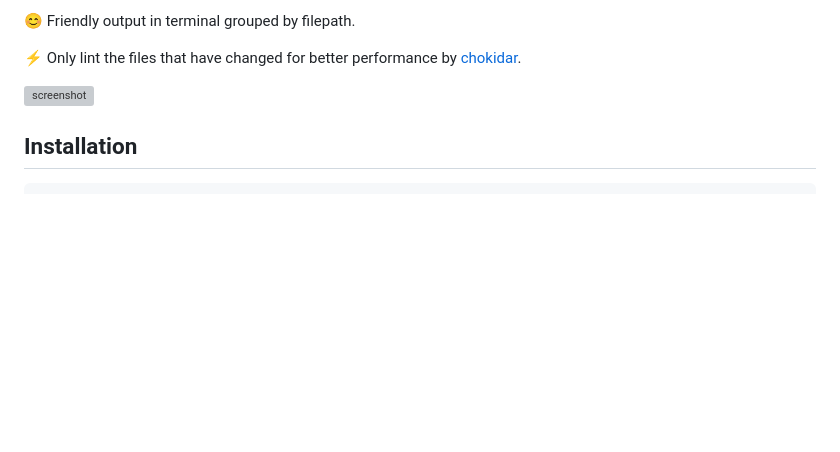
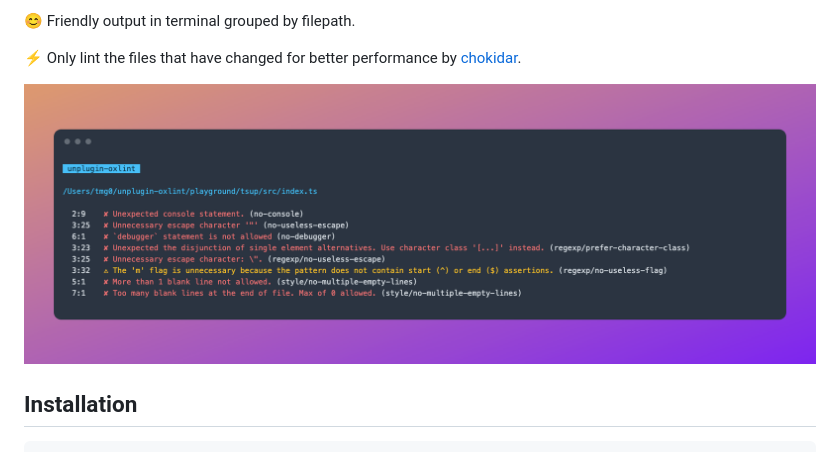
Before and after one commit to tmg0/unplugin-oxlint, a Markdown page: README.md, the part around the change. Drawn GitHub-style; pictures changed too: assets/screenshot.png (added); blank space fills up the shorter version; grey boxes are pictures that could not be loaded.

Commit message:
docs: update screenshot img

```diff
--- a/README.md
+++ b/README.md
@@ -18,7 +18,7 @@
 
 ⚡ Only lint the files that have changed for better performance by [chokidar](https://github.com/paulmillr/chokidar).
 
-![screenshot](./assets/screenshot.webp)
+![screenshot](./assets/screenshot.png)
 
 ## Installation
 
```
Also changed, not shown: 2 other files.
